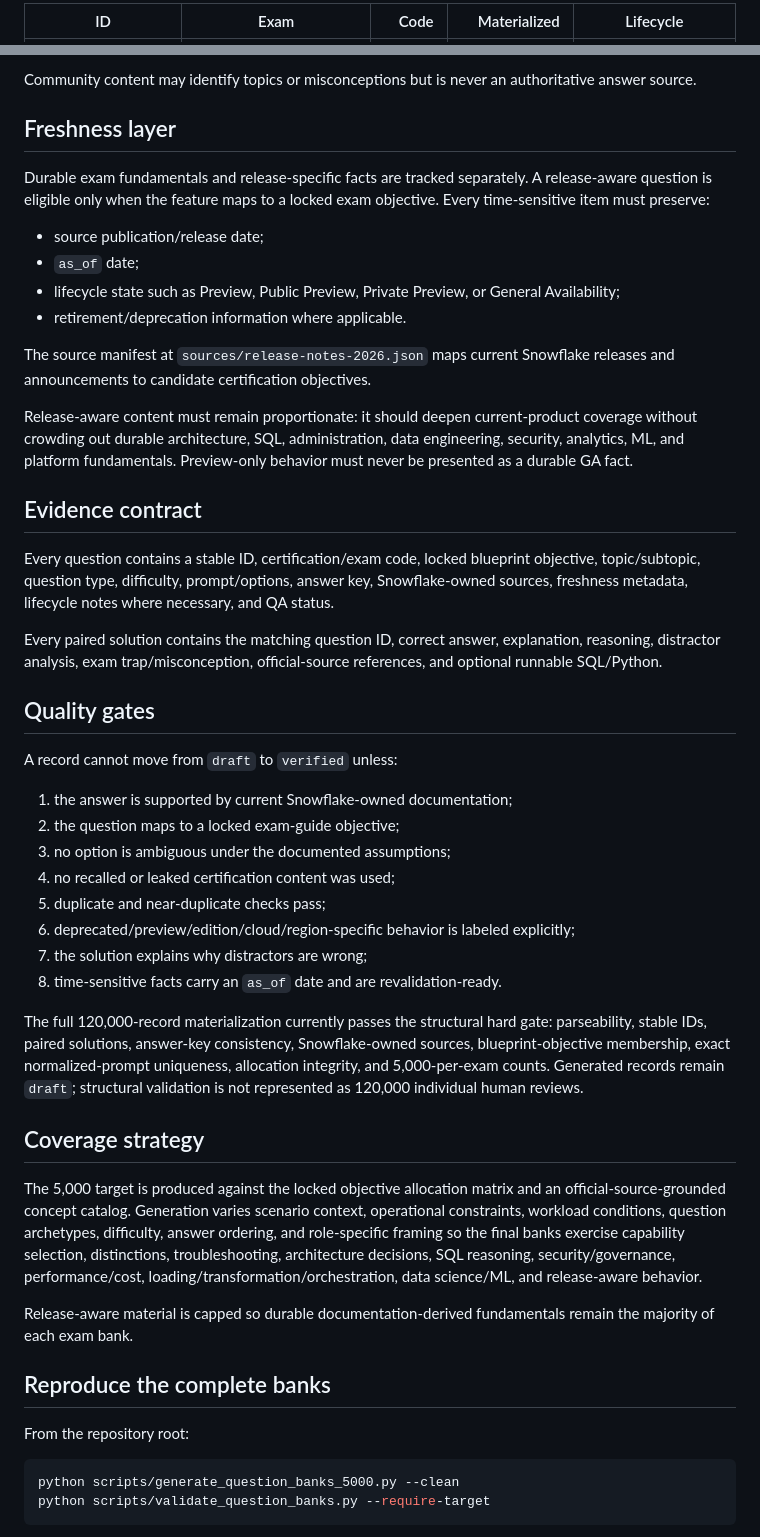
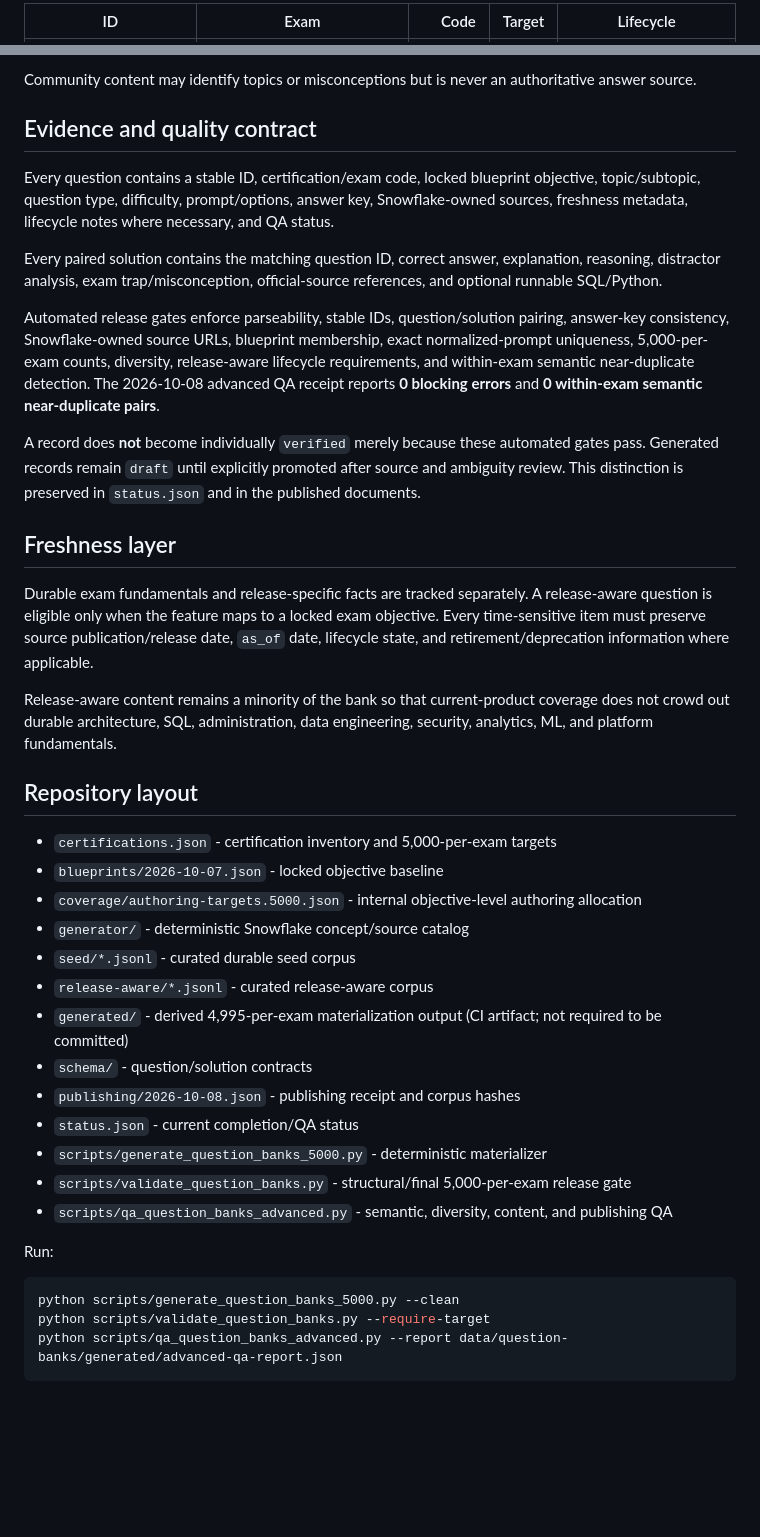
Before and after one commit to rrahul0904/snowflake-brain, a Markdown page: data/question-banks/README.md, 2 parts joined by grey strips. GitHub-like rendering; blank space fills up the shorter version.

Commit message:
docs(question-bank): document completed QA and publishing state

````diff
--- a/data/question-banks/README.md
+++ b/data/question-banks/README.md
@@ -16,3 +14,3 @@ The bank is original practice material. It must **not** contain recalled/live ex
 
-| ID | Exam | Code | Materialized | Lifecycle |
+| ID | Exam | Code | Target | Lifecycle |
 |---|---|---:|---:|---|
@@ -43,52 +41,43 @@ Use Snowflake-owned sources in this order:
 
 Community content may identify topics or misconceptions but is never an authoritative answer source.
 
-## Freshness layer
-
-Durable exam fundamentals and release-specific facts are tracked separately. A release-aware question is eligible only when the feature maps to a locked exam objective. Every time-sensitive item must preserve:
-
-- source publication/release date;
-- `as_of` date;
-- lifecycle state such as Preview, Public Preview, Private Preview, or General Availability;
-- retirement/deprecation information where applicable.
-
-The source manifest at `sources/release-notes-2026.json` maps current Snowflake releases and announcements to candidate certification objectives.
-
-Release-aware content must remain proportionate: it should deepen current-product coverage without crowding out durable architecture, SQL, administration, data engineering, security, analytics, ML, and platform fundamentals. Preview-only behavior must never be presented as a durable GA fact.
-
-## Evidence contract
+## Evidence and quality contract
 
 Every question contains a stable ID, certification/exam code, locked blueprint objective, topic/subtopic, question type, difficulty, prompt/options, answer key, Snowflake-owned sources, freshness metadata, lifecycle notes where necessary, and QA status.
 
 Every paired solution contains the matching question ID, correct answer, explanation, reasoning, distractor analysis, exam trap/misconception, official-source references, and optional runnable SQL/Python.
 
-## Quality gates
+Automated release gates enforce parseability, stable IDs, question/solution pairing, answer-key consistency, Snowflake-owned source URLs, blueprint membership, exact normalized-prompt uniqueness, 5,000-per-exam counts, diversity, release-aware lifecycle requirements, and within-exam semantic near-duplicate detection. The 2026-10-08 advanced QA receipt reports **0 blocking errors** and **0 within-exam semantic near-duplicate pairs**.
 
-A record cannot move from `draft` to `verified` unless:
+A record does **not** become individually `verified` merely because these automated gates pass. Generated records remain `draft` until explicitly promoted after source and ambiguity review. This distinction is preserved in `status.json` and in the published documents.
 
-1. the answer is supported by current Snowflake-owned documentation;
-2. the question maps to a locked exam-guide objective;
-3. no option is ambiguous under the documented assumptions;
-4. no recalled or leaked certification content was used;
-5. duplicate and near-duplicate checks pass;
-6. deprecated/preview/edition/cloud/region-specific behavior is labeled explicitly;
-7. the solution explains why distractors are wrong;
-8. time-sensitive facts carry an `as_of` date and are revalidation-ready.
+## Freshness layer
 
-The full 120,000-record materialization currently passes the structural hard gate: parseability, stable IDs, paired solutions, answer-key consistency, Snowflake-owned sources, blueprint-objective membership, exact normalized-prompt uniqueness, allocation integrity, and 5,000-per-exam counts. Generated records remain `draft`; structural validation is not represented as 120,000 individual human reviews.
+Durable exam fundamentals and release-specific facts are tracked separately. A release-aware question is eligible only when the feature maps to a locked exam objective. Every time-sensitive item must preserve source publication/release date, `as_of` date, lifecycle state, and retirement/deprecation information where applicable.
 
-## Coverage strategy
+Release-aware content remains a minority of the bank so that current-product coverage does not crowd out durable architecture, SQL, administration, data engineering, security, analytics, ML, and platform fundamentals.
 
-The 5,000 target is produced against the locked objective allocation matrix and an official-source-grounded concept catalog. Generation varies scenario context, operational constraints, workload conditions, question archetypes, difficulty, answer ordering, and role-specific framing so the final banks exercise capability selection, distinctions, troubleshooting, architecture decisions, SQL reasoning, security/governance, performance/cost, loading/transformation/orchestration, data science/ML, and release-aware behavior.
+## Repository layout
 
-Release-aware material is capped so durable documentation-derived fundamentals remain the majority of each exam bank.
+- `certifications.json` - certification inventory and 5,000-per-exam targets
+- `blueprints/2026-10-07.json` - locked objective baseline
+- `coverage/authoring-targets.5000.json` - internal objective-level authoring allocation
+- `generator/` - deterministic Snowflake concept/source catalog
+- `seed/*.jsonl` - curated durable seed corpus
+- `release-aware/*.jsonl` - curated release-aware corpus
+- `generated/` - derived 4,995-per-exam materialization output (CI artifact; not required to be committed)
+- `schema/` - question/solution contracts
+- `publishing/2026-10-08.json` - publishing receipt and corpus hashes
+- `status.json` - current completion/QA status
+- `scripts/generate_question_banks_5000.py` - deterministic materializer
+- `scripts/validate_question_banks.py` - structural/final 5,000-per-exam release gate
+- `scripts/qa_question_banks_advanced.py` - semantic, diversity, content, and publishing QA
 
-## Reproduce the complete banks
-
-From the repository root:
+Run:
 
 ```bash
 python scripts/generate_question_banks_5000.py --clean
 python scripts/validate_question_banks.py --require-target
+python scripts/qa_question_banks_advanced.py --report data/question-banks/generated/advanced-qa-report.json
 ```
 
````
Also changed, not shown: other parts of data/question-banks/README.md (+17 -43 lines).
